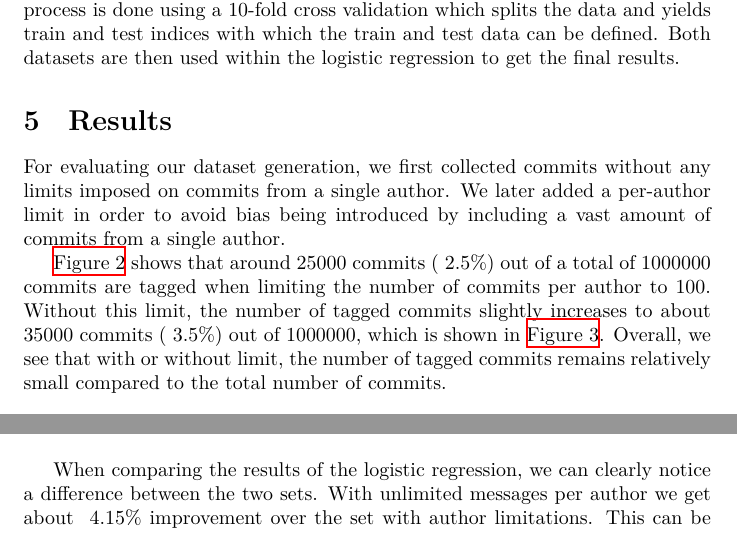
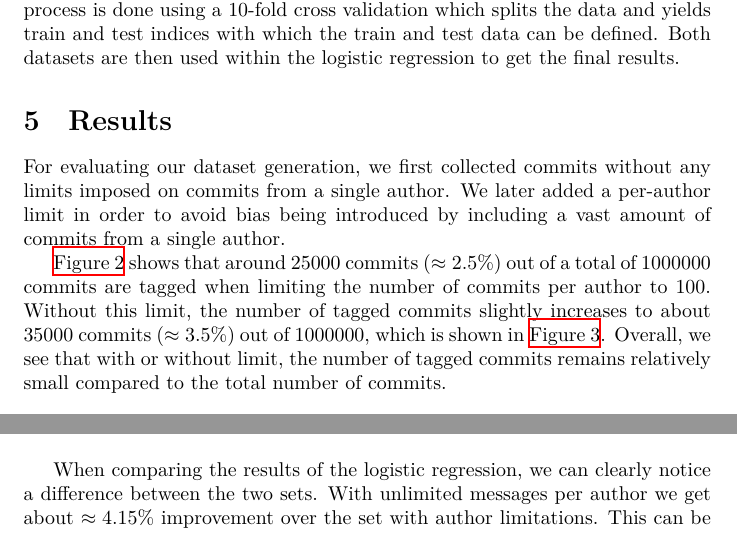
Before and after one commit to reitermarkus/commit-message-nlp, a LaTeX document (tex/paper.tex, which reads tex/sections/results.tex): two parts of pages 7 and 9 of 13, joined at a grey line, cut so that both start at the same text. Compiled offline with XeLaTeX.

Commit message:
Fix `~`'s.

```diff
--- a/tex/sections/results.tex
+++ b/tex/sections/results.tex
@@ -5,9 +5,9 @@ For evaluating our dataset generation, we first collected commits without any li
 a single author. We later added a per-author limit in order to avoid bias being introduced by including a
 vast amount of commits from a single author.
 
-\autoref{fig:total_vs_tagged_with_limit} shows that around 25000 commits (~2.5\%) out of a total of 1000000
+\autoref{fig:total_vs_tagged_with_limit} shows that around 25000 commits ($\approx2.5\%$) out of a total of 1000000
 commits are tagged when limiting the number of commits per author to 100. Without this limit, the number of
-tagged commits slightly increases to about 35000 commits (~3.5\%) out of 1000000, which is shown in
+tagged commits slightly increases to about 35000 commits ($\approx3.5\%$) out of 1000000, which is shown in
 \autoref{fig:total_vs_tagged_without_limit}. Overall, we see that with or without limit, the number of tagged
 commits remains relatively small compared to the total number of commits.
 
@@ -46,7 +46,7 @@ bots, which mainly applies to automatic maintenance tasks, i.e. chores.
 \end{figure}
 
 When comparing the results of the logistic regression, we can clearly notice a difference between the two sets.
-With unlimited messages per author we get about ~4.15\% improvement over the set with author limitations. This
+With unlimited messages per author we get about $\approx4.15\%$ improvement over the set with author limitations. This
 can be related to the bias introduced by authors contributing a very high amount of commit messages. We can
 conclude from the distribution of labels that those authors primarily are maintenance bots.
 
```
Also changed, not shown: tex/sections/results.tex (2 more changed lines).
